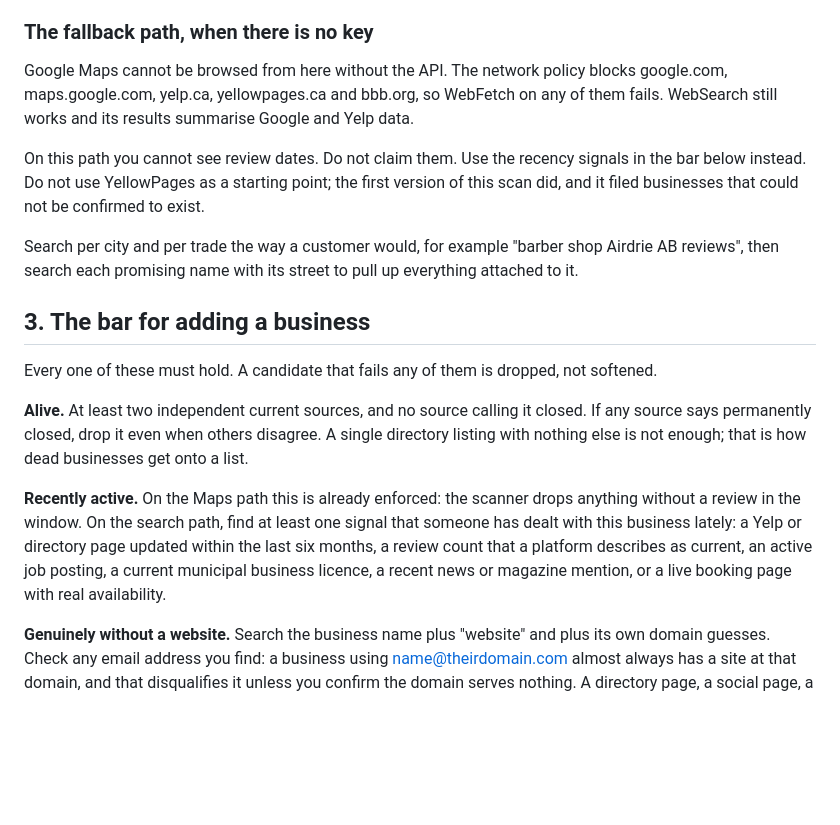
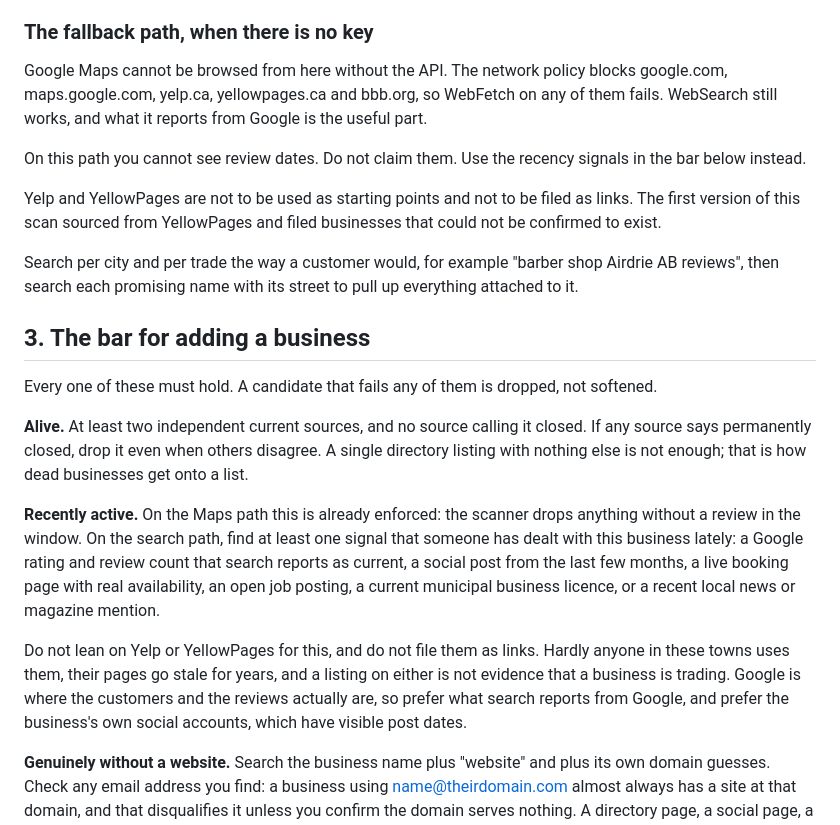
Before and after one commit to DavidA6969/news-bot, a Markdown page: prospect-watch/scan-prompt.md, the part around the change. GitHub-like rendering; blank space fills up the shorter version.

Commit message:
Drop Yelp and YellowPages as evidence, prefer Google
Neither gets much use in these towns and their pages sit stale for years,
so a listing on either says nothing about whether a business is trading.
That is close to how the bad entries got onto the list in the first place.

Recency signals are now what search reports from Google, dated posts on the
business's own social accounts, live booking availability, open job
postings, municipal licences and local press. Yelp and YellowPages are not
starting points and are not filed as links.

Co-Authored-By: Claude Opus 5 <noreply@anthropic.com>
Claude-Session: https://claude.ai/code/session_0192pd5WW89J7Dcwr8Bqtvhq

```diff
--- a/prospect-watch/scan-prompt.md
+++ b/prospect-watch/scan-prompt.md
@@ -49,13 +49,15 @@ the path below rather than stopping.
 
 Google Maps cannot be browsed from here without the API. The network policy
 blocks google.com, maps.google.com, yelp.ca, yellowpages.ca and bbb.org, so
-WebFetch on any of them fails. WebSearch still works and its results
-summarise Google and Yelp data.
+WebFetch on any of them fails. WebSearch still works, and what it reports
+from Google is the useful part.
 
 On this path you cannot see review dates. Do not claim them. Use the
-recency signals in the bar below instead. Do not use YellowPages as a
-starting point; the first version of this scan did, and it filed businesses
-that could not be confirmed to exist.
+recency signals in the bar below instead.
+
+Yelp and YellowPages are not to be used as starting points and not to be
+filed as links. The first version of this scan sourced from YellowPages and
+filed businesses that could not be confirmed to exist.
 
 Search per city and per trade the way a customer would, for example
 "barber shop Airdrie AB reviews", then search each promising name with its
@@ -73,10 +75,18 @@ is how dead businesses get onto a list.
 
 **Recently active.** On the Maps path this is already enforced: the
 scanner drops anything without a review in the window. On the search path,
-find at least one signal that someone has dealt with this business lately: a Yelp or directory page updated within the last six
-months, a review count that a platform describes as current, an active job
-posting, a current municipal business licence, a recent news or magazine
-mention, or a live booking page with real availability.
+find at least one signal that someone has dealt with this business lately:
+a Google rating and review count that search reports as current, a social
+post from the last few months, a live booking page with real availability,
+an open job posting, a current municipal business licence, or a recent
+local news or magazine mention.
+
+Do not lean on Yelp or YellowPages for this, and do not file them as links.
+Hardly anyone in these towns uses them, their pages go stale for years, and
+a listing on either is not evidence that a business is trading. Google is
+where the customers and the reviews actually are, so prefer what search
+reports from Google, and prefer the business's own social accounts, which
+have visible post dates.
 
 **Genuinely without a website.** Search the business name plus "website"
 and plus its own domain guesses. Check any email address you find: a
```
